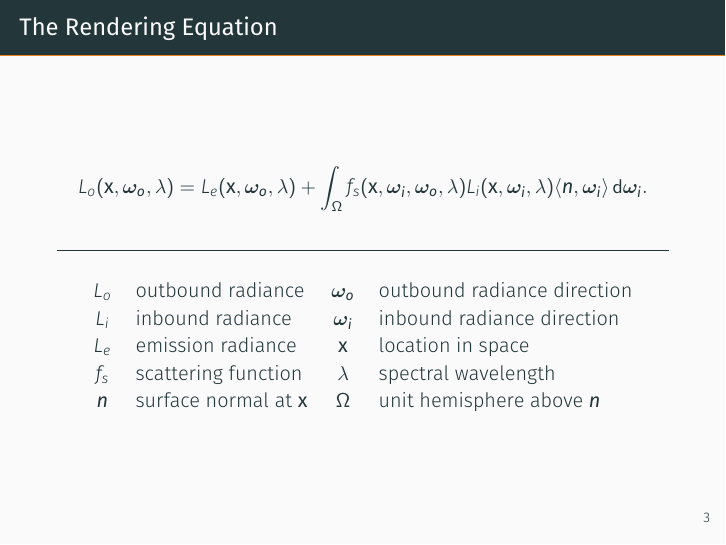
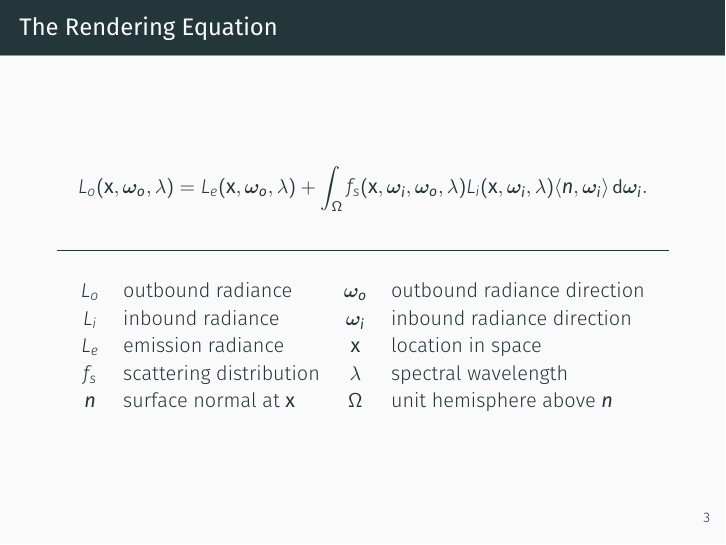
Before and after one commit to PythonNut/math164-final-presentation, LaTeX slides (demo.tex): page 5 of 5. Compiled offline with XeLaTeX; a missing font is replaced by an installed copy or a similar font.

Commit message:
scattering function → scattering distribution

```diff
--- a/demo.tex
+++ b/demo.tex
@@ -50,7 +50,7 @@
       \(L_{o}\)& outbound radiance & \(\bm{\omega_o}\)& outbound radiance direction\\
       \(L_{i}\)& inbound radiance & \(\bm{\omega_i}\) &inbound radiance direction\\
       \(L_{e}\)& emission radiance & \(\mathbf x\) &location in space\\
-      \(f_s\) & scattering function & \(\lambda\)& spectral wavelength\\
+      \(f_s\) & scattering distribution & \(\lambda\)& spectral wavelength\\
        \(\bm n\)& surface normal at \(\mathbf x\) & \(\Omega\) & unit hemisphere above \(\bm n\)
     \end{tabu}
   \end{center}
```
